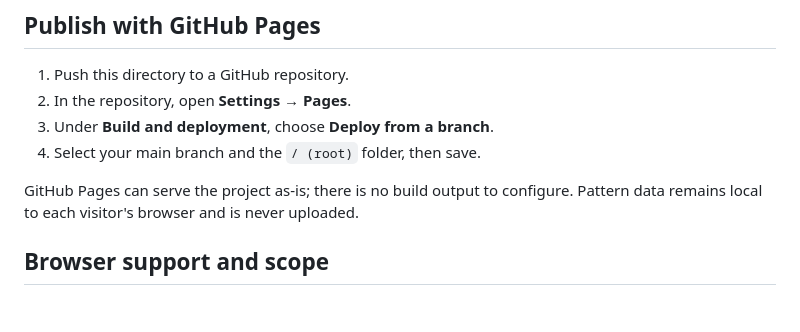
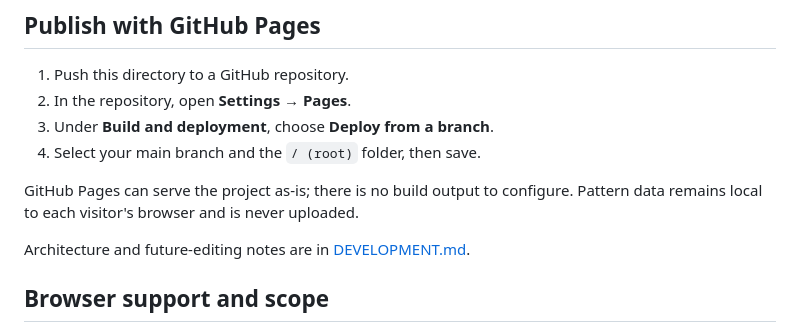
Before and after one commit to balachia/roland-tb03, a Markdown page: README.md, the part around one of its changes. Rendered like a GitHub page; blank space fills up the shorter version.

```diff
--- a/README.md
+++ b/README.md
@@ -71,6 +73,8 @@ If Chrome/Chromium is not installed, the smoke script reports a skip. Set `CHROM
 
 GitHub Pages can serve the project as-is; there is no build output to configure. Pattern data remains local to each visitor's browser and is never uploaded.
 
+Architecture and future-editing notes are in [DEVELOPMENT.md](DEVELOPMENT.md).
+
 ## Browser support and scope
 
 A current desktop or mobile browser with Web Audio, CSS custom properties, and ES2017-era JavaScript is recommended. The synth deliberately captures the broad acid-bassline workflow and character; component tolerances, exact envelopes, sequencer modes, MIDI, sync, pattern import/export, and faithful hardware circuitry are outside this version's scope.
```
Also changed, not shown: other parts of README.md (+2 -0 lines), DEVELOPMENT.md (added, +93 -0 lines).
